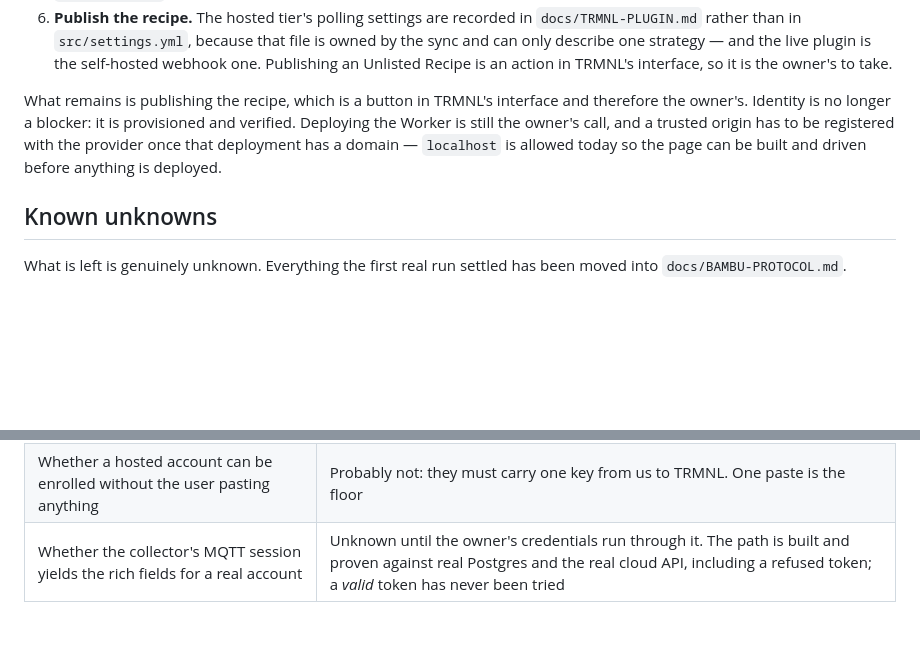
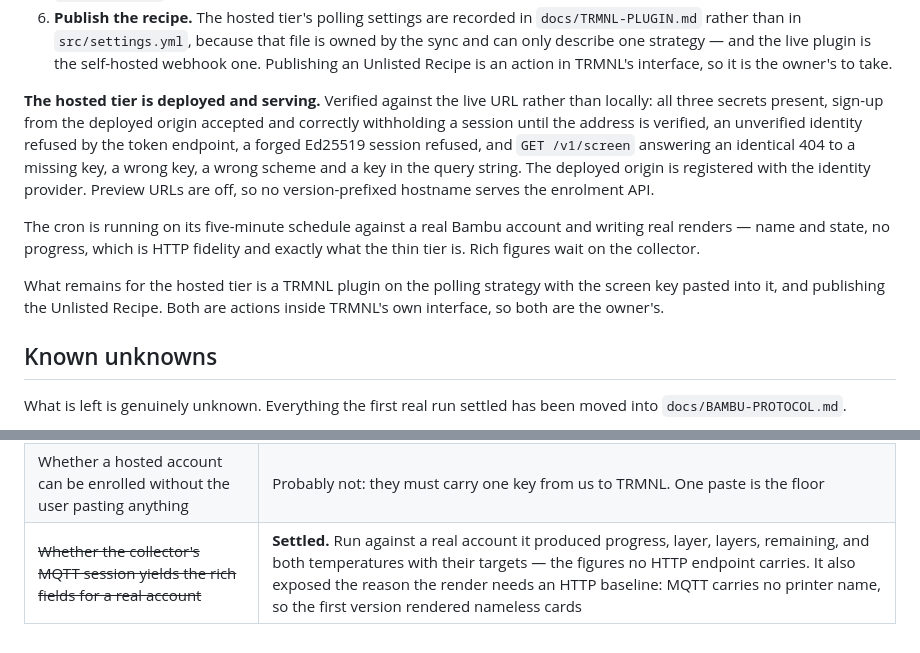
Before and after one commit to moneycaringcoder/trmnl-bambulab, a Markdown page: docs/PLAN.md, 2 parts joined by grey strips. GitHub-like rendering; blank space fills up the shorter version.

Commit message:
docs: the hosted tier is deployed and the cron is running
Records what was verified against the live URL rather than locally: the secrets
are present, sign-up from the deployed origin is accepted and correctly withholds
a session until the address is verified, an unverified identity cannot mint an API
token, a forged session is refused, and the screen endpoint answers an identical
404 to a missing key, a wrong key, a wrong scheme and a key in the query string.
The cron is writing real renders on its five-minute schedule.

The deployed hostname is deliberately not written down here. It is the owner's
infrastructure and the repository has no use for it; the plugin settings keep
their placeholder.

Also settles the last known unknown. The collector's MQTT session was run against
a real account and produced progress, layer, layers, remaining and both
temperatures with their targets — the figures no HTTP endpoint carries. That run
is also what exposed the missing HTTP baseline, so the entry records both halves.

```diff
--- a/docs/PLAN.md
+++ b/docs/PLAN.md
@@ -147,12 +147,22 @@ an account. What is left, in order:
    plugin is the self-hosted webhook one. Publishing an Unlisted Recipe is an
    action in TRMNL's interface, so it is the owner's to take.
 
-What remains is publishing the recipe, which is a button in TRMNL's interface and
-therefore the owner's. Identity is no longer a
-blocker: it is provisioned and verified. Deploying the Worker is still the
-owner's call, and a trusted origin has to be registered with the provider once
-that deployment has a domain — `localhost` is allowed today so the page can be
-built and driven before anything is deployed.
+**The hosted tier is deployed and serving.** Verified against the live URL rather
+than locally: all three secrets present, sign-up from the deployed origin
+accepted and correctly withholding a session until the address is verified, an
+unverified identity refused by the token endpoint, a forged Ed25519 session
+refused, and `GET /v1/screen` answering an identical 404 to a missing key, a
+wrong key, a wrong scheme and a key in the query string. The deployed origin is
+registered with the identity provider. Preview URLs are off, so no
+version-prefixed hostname serves the enrolment API.
+
+The cron is running on its five-minute schedule against a real Bambu account and
+writing real renders — name and state, no progress, which is HTTP fidelity and
+exactly what the thin tier is. Rich figures wait on the collector.
+
+What remains for the hosted tier is a TRMNL plugin on the polling strategy with
+the screen key pasted into it, and publishing the Unlisted Recipe. Both are
+actions inside TRMNL's own interface, so both are the owner's.
 
 ## Known unknowns
 
@@ -165,4 +175,4 @@ been moved into `docs/BAMBU-PROTOCOL.md`.
 | Whether `/user/print` ever carries `progress`, for a cloud-started print | Nothing: MQTT supplies progress, and the hosted tier shows state without a percentage |
 | Whether TRMNL's polling reader accepts our payload unchanged | The shape is already flat, which is what it wants; worst case is a thin adapter |
 | Whether a hosted account can be enrolled without the user pasting anything | Probably not: they must carry one key from us to TRMNL. One paste is the floor |
-| Whether the collector's MQTT session yields the rich fields for a real account | Unknown until the owner's credentials run through it. The path is built and proven against real Postgres and the real cloud API, including a refused token; a *valid* token has never been tried |
+| ~~Whether the collector's MQTT session yields the rich fields for a real account~~ | **Settled.** Run against a real account it produced progress, layer, layers, remaining, and both temperatures with their targets — the figures no HTTP endpoint carries. It also exposed the reason the render needs an HTTP baseline: MQTT carries no printer name, so the first version rendered nameless cards |
```
